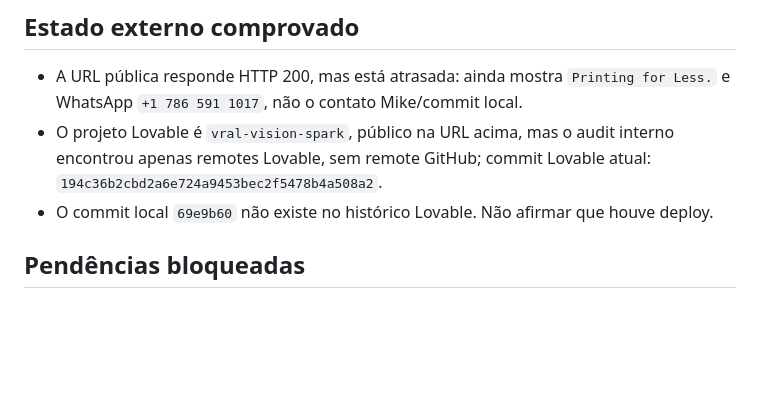
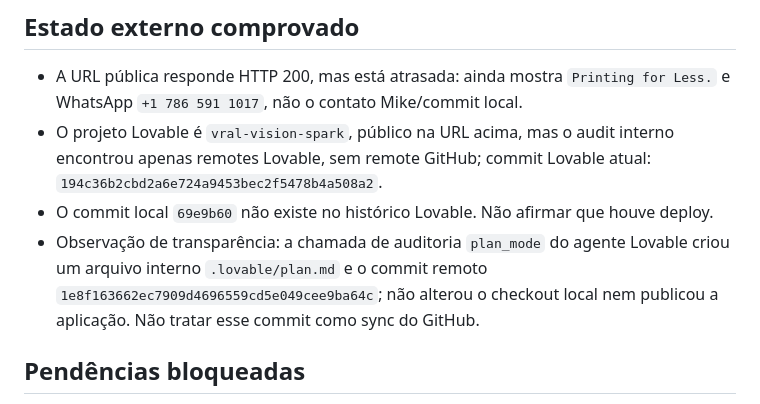
Before and after one commit to vralmedia/vral-graphics, a Markdown page: CHECKPOINT-2026-08-24.md, the part around the change. GitHub-like rendering; blank space fills up the shorter version.

Commit message:
docs: note Lovable audit side effect

```diff
--- a/CHECKPOINT-2026-08-24.md
+++ b/CHECKPOINT-2026-08-24.md
@@ -44,6 +44,7 @@ Encerramento confirmado: `maestri list` agora mostra somente `Terminal`; não re
 - A URL pública responde HTTP 200, mas está atrasada: ainda mostra `Printing for Less.` e WhatsApp `+1 786 591 1017`, não o contato Mike/commit local.
 - O projeto Lovable é `vral-vision-spark`, público na URL acima, mas o audit interno encontrou apenas remotes Lovable, sem remote GitHub; commit Lovable atual: `194c36b2cbd2a6e724a9453bec2f5478b4a508a2`.
 - O commit local `69e9b60` não existe no histórico Lovable. Não afirmar que houve deploy.
+- Observação de transparência: a chamada de auditoria `plan_mode` do agente Lovable criou um arquivo interno `.lovable/plan.md` e o commit remoto `1e8f163662ec7909d4696559cd5e049cee9ba64c`; não alterou o checkout local nem publicou a aplicação. Não tratar esse commit como sync do GitHub.
 
 ## Pendências bloqueadas
 
```
